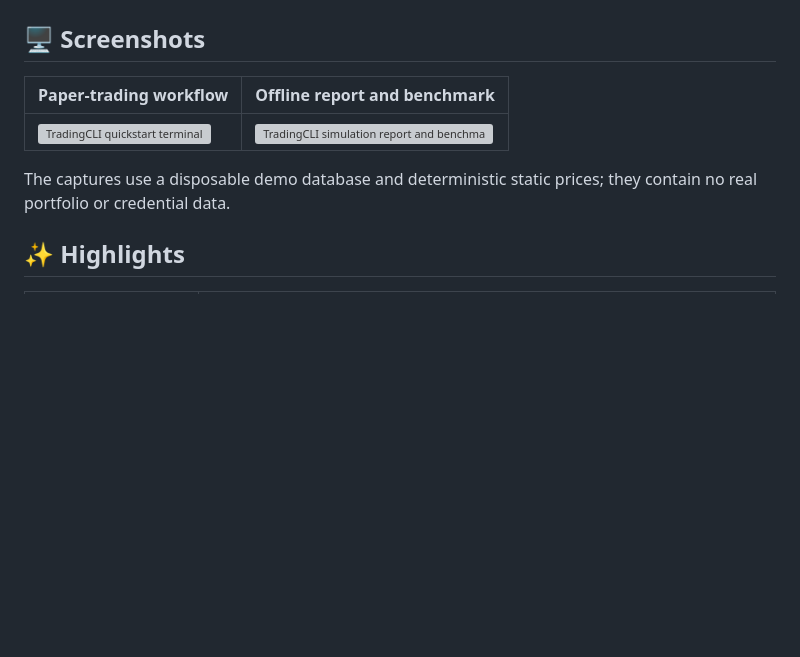
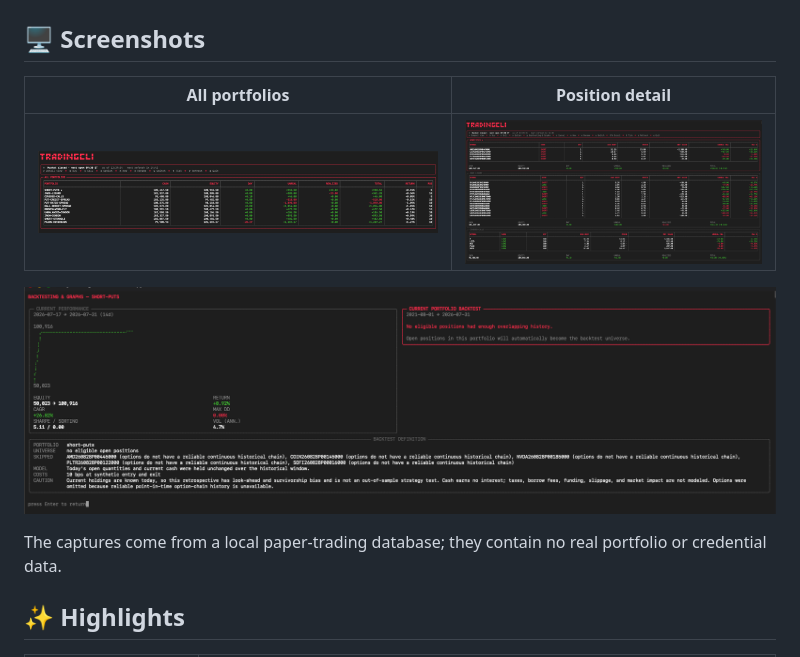
Before and after one commit to ryanrodrigues25200525-svg/tradingcli, a Markdown page: README.md, the part around the change. Drawn GitHub-style; pictures changed too: docs/images/cli-backtest.png (added), docs/images/cli-portfolios.png (added), docs/images/cli-positions.png (added); blank space fills up the shorter version; grey boxes are pictures that could not be loaded.

Commit message:
docs: replace README screenshots with live dashboard captures
Swap the synthetic SVG captures for real terminal screenshots of the
portfolio list, position detail and backtesting views.

Co-Authored-By: Claude Opus 5 <noreply@anthropic.com>

```diff
--- a/README.md
+++ b/README.md
@@ -21,12 +21,14 @@ terminal dashboard · backtesting · alerts · automation · MCP
 
 ## 🖥️ Screenshots
 
-| Paper-trading workflow | Offline report and benchmark |
+| All portfolios | Position detail |
 | --- | --- |
-| ![TradingCLI quickstart terminal](docs/images/cli-quickstart.svg) | ![TradingCLI simulation report and benchmark](docs/images/cli-report.svg) |
+| ![TradingCLI dashboard listing every paper portfolio](docs/images/cli-portfolios.png) | ![TradingCLI detail view showing per-position P&L](docs/images/cli-positions.png) |
 
-The captures use a disposable demo database and deterministic static prices;
-they contain no real portfolio or credential data.
+![TradingCLI backtesting and graphs view](docs/images/cli-backtest.png)
+
+The captures come from a local paper-trading database; they contain no real
+portfolio or credential data.
 
 ## ✨ Highlights
 
```
Also changed, not shown: 2 other files.
